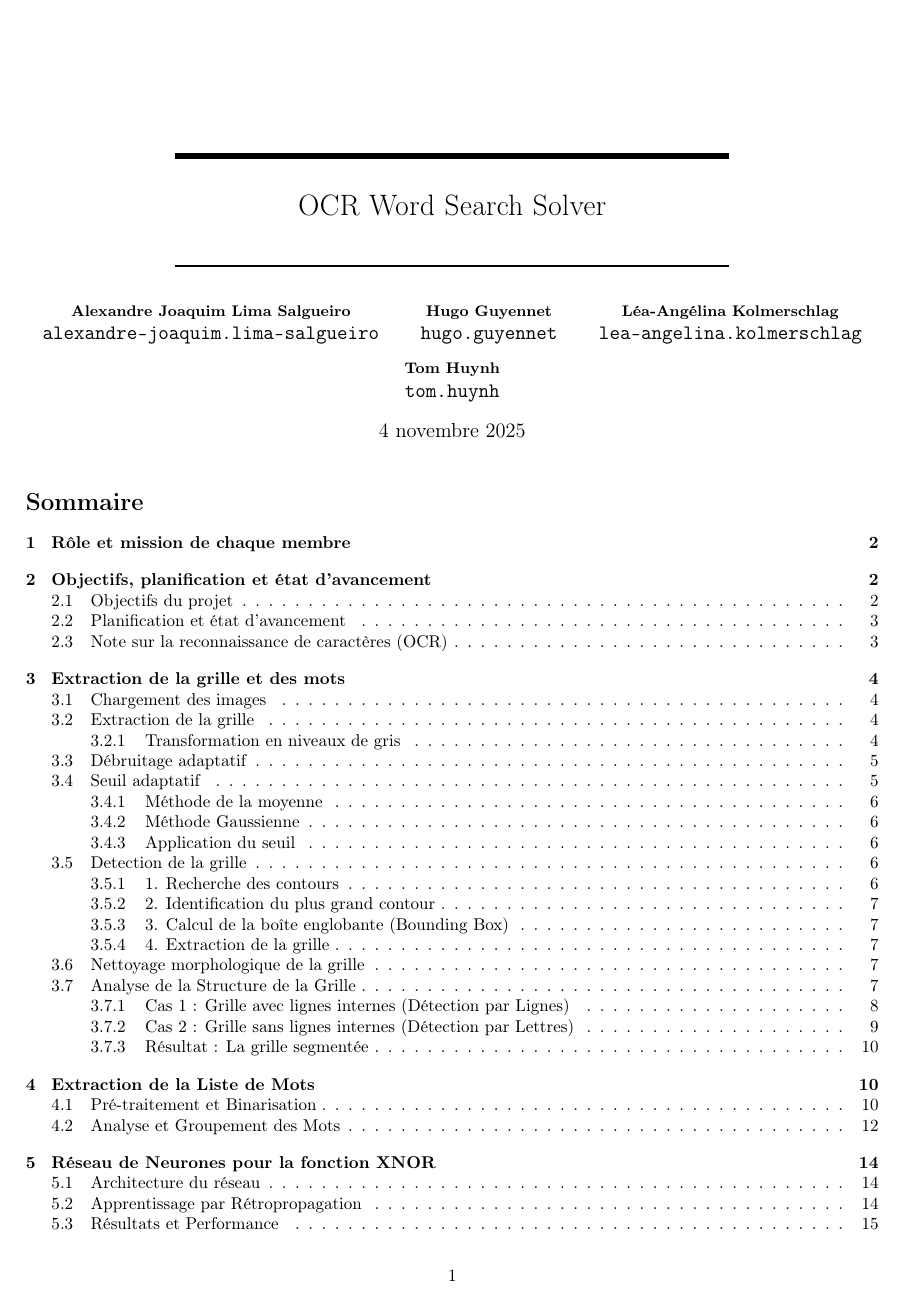
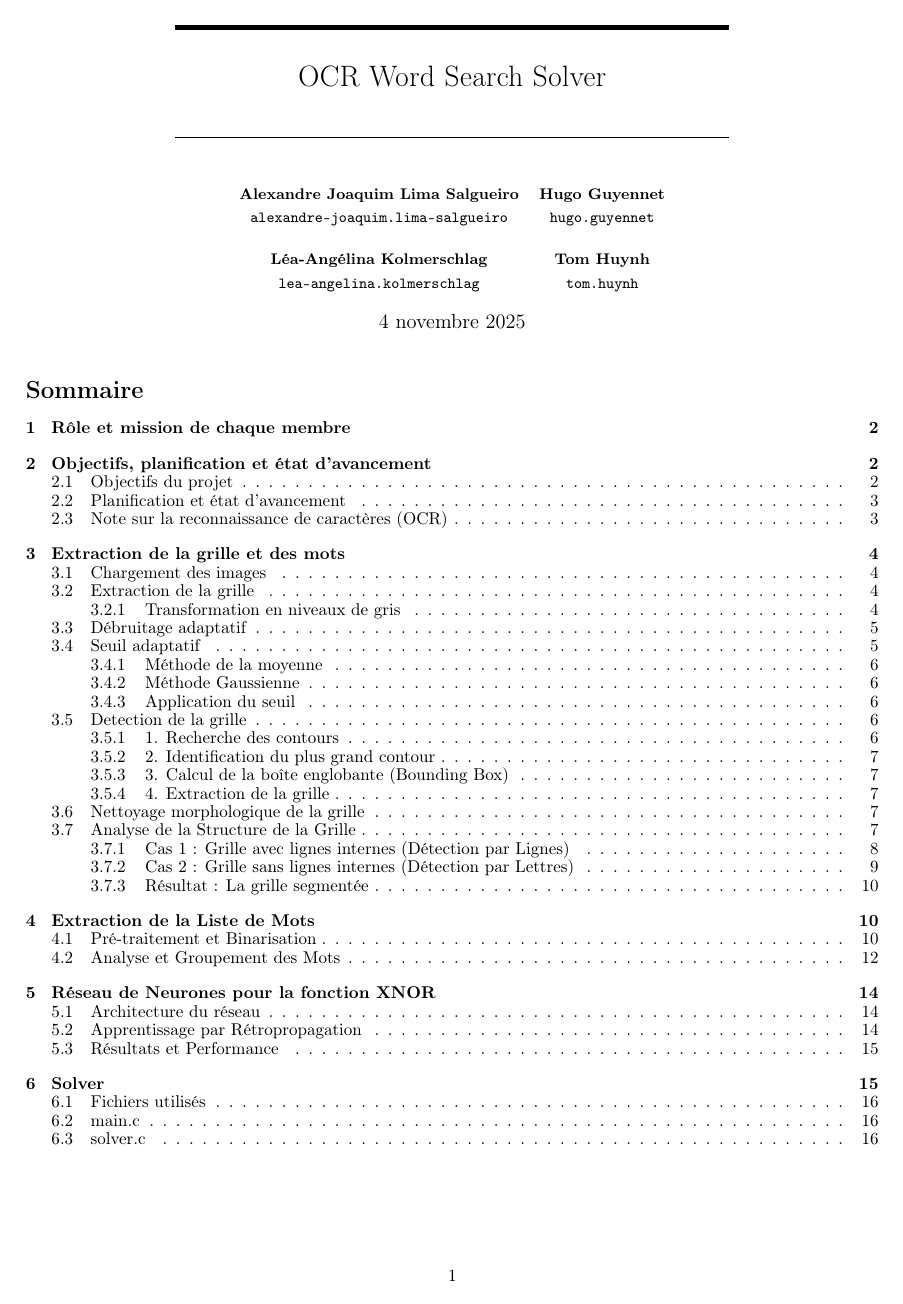
Before and after one commit to DarkOnGithub/WordSearchOCR, a LaTeX document (rapport.tex): page 1 of 17. Compiled offline with pdfLaTeX.

Commit message:
Updated the report

```diff
--- a/rapport.tex
+++ b/rapport.tex
@@ -12,6 +12,8 @@
 \usepackage{subcaption}
 \usepackage{float}
 \usepackage{verbatim}
+\usepackage{setspace}
+\usepackage{titling}
 \newcommand\Tstrut{\rule{0pt}{2.6ex}}
 \newcommand\Bstrut{\rule[-0.9ex]{0pt}{0pt}}
 \newcommand{\TBstrut}{\Tstrut\Bstrut}
@@ -22,27 +24,20 @@
     \caption{#3}
   \endminipage\hfill
 }
-\title{
+
+\title{\vspace{-3.0cm}
 \rule{0.65\linewidth}{3pt}\\[0.7em]  % Upper line, 2pt thick
 OCR Word Search Solver\\[0.5em]
 \rule{0.65\linewidth}{1pt}           % Lower line, 1pt thick
 }
 
-\author{\small
-  \textbf{Alexandre Joaquim Lima Salgueiro}\\
-  \texttt{alexandre-joaquim.lima-salgueiro}
-  \and
-  \small
-  \textbf{Hugo Guyennet}\\
-  \texttt{hugo.guyennet}
-  \and
-  \small
-  \textbf{Léa-Angélina Kolmerschlag}\\
-  \texttt{lea-angelina.kolmerschlag}
-  \and
-  \small
-  \textbf{Tom Huynh}\\
-  \texttt{tom.huynh}
+\author{
+    \begin{tabular}{cc}
+        \small\textbf{Alexandre Joaquim Lima Salgueiro} & \small\textbf{Hugo Guyennet} \\
+        \small\texttt{alexandre-joaquim.lima-salgueiro} & \small\texttt{hugo.guyennet} \\[2ex]
+        \small\textbf{Léa-Angélina Kolmerschlag} & \small\textbf{Tom Huynh} \\
+        \small\texttt{lea-angelina.kolmerschlag} & \small\texttt{tom.huynh}
+    \end{tabular}
 }
 
 
@@ -51,4 +46,6 @@ OCR Word Search Solver\\[0.5em]
 \begin{document}
 
 \maketitle
+
+\begin{spacing}{0.9}
 \tableofcontents
```
Also changed, not shown: rapport.tex (3 more changed lines).
